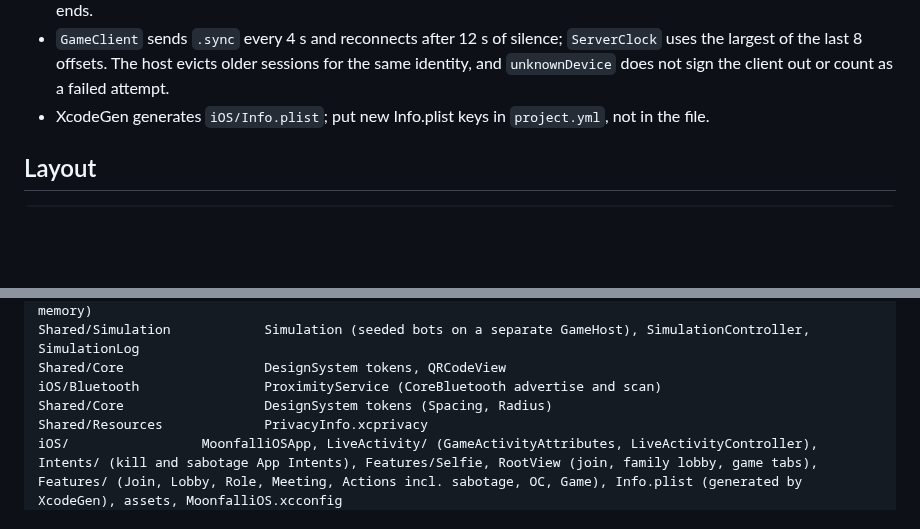
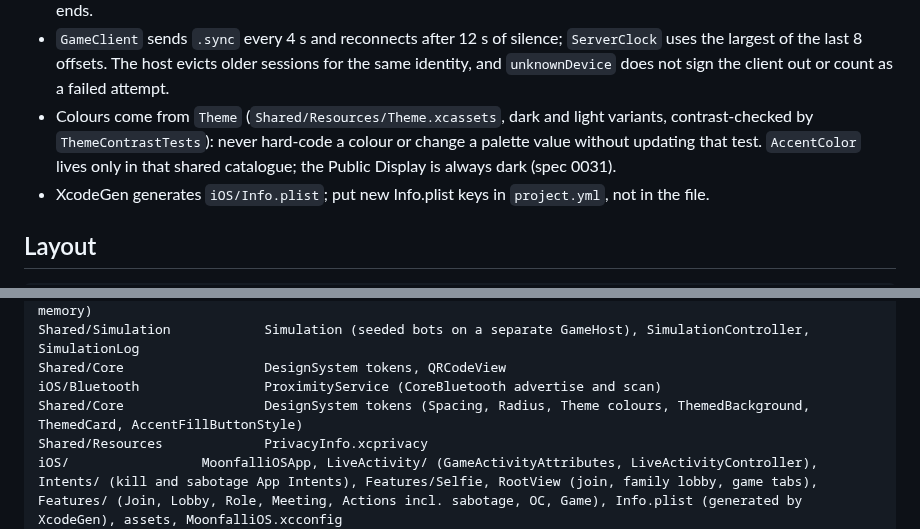
Before and after one commit to Andrew4Coding/academy-murder-mystery, a Markdown page: CLAUDE.md, 2 parts joined by grey strips. GitHub-like rendering; blank space fills up the shorter version.

Commit message:
docs: [AND] sync claude.md with red and black theme

```diff
--- a/CLAUDE.md
+++ b/CLAUDE.md
@@ -90,6 +90,7 @@ scripts/check-branch-name.sh           # validate the current branch name
 - `GameHost.startGame` starts the engine 10 seconds in the future (`startCountdown`, none in debug mode); phones show `GameView.startsAt` as a countdown and the Public Display uses `.starting`.
 - Expelled roles are never sent: `ExpelledView.role` is nil and `FamilySummary.revealedRole` is set only after the game ends.
 - `GameClient` sends `.sync` every 4 s and reconnects after 12 s of silence; `ServerClock` uses the largest of the last 8 offsets. The host evicts older sessions for the same identity, and `unknownDevice` does not sign the client out or count as a failed attempt.
+- Colours come from `Theme` (`Shared/Resources/Theme.xcassets`, dark and light variants, contrast-checked by `ThemeContrastTests`): never hard-code a colour or change a palette value without updating that test. `AccentColor` lives only in that shared catalogue; the Public Display is always dark (spec 0031).
 - XcodeGen generates `iOS/Info.plist`; put new Info.plist keys in `project.yml`, not in the file.
 
 ## Layout
@@ -107,7 +108,7 @@ Shared/Map                   BoothMap, BoothMapImporter (downscale to JPEG), Boo
 Shared/Simulation            Simulation (seeded bots on a separate GameHost), SimulationController, SimulationLog
 Shared/Core                  DesignSystem tokens, QRCodeView
 iOS/Bluetooth                ProximityService (CoreBluetooth advertise and scan)
-Shared/Core                  DesignSystem tokens (Spacing, Radius)
+Shared/Core                  DesignSystem tokens (Spacing, Radius, Theme colours, ThemedBackground, ThemedCard, AccentFillButtonStyle)
 Shared/Resources             PrivacyInfo.xcprivacy
 iOS/                 MoonfalliOSApp, LiveActivity/ (GameActivityAttributes, LiveActivityController), Intents/ (kill and sabotage App Intents), Features/Selfie, RootView (join, family lobby, game tabs), Features/ (Join, Lobby, Role, Meeting, Actions incl. sabotage, OC, Game), Info.plist (generated by XcodeGen), assets, MoonfalliOS.xcconfig
 Admin/                 MoonfallAdminApp (min window 720×480), RootView (sidebar: Setup, Game, Display, Simulation, Devices), a separate Public Display window, Features/ (Setup, Game, Display, Simulation, Devices), assets, entitlements, MoonfallAdmin.xcconfig
```
